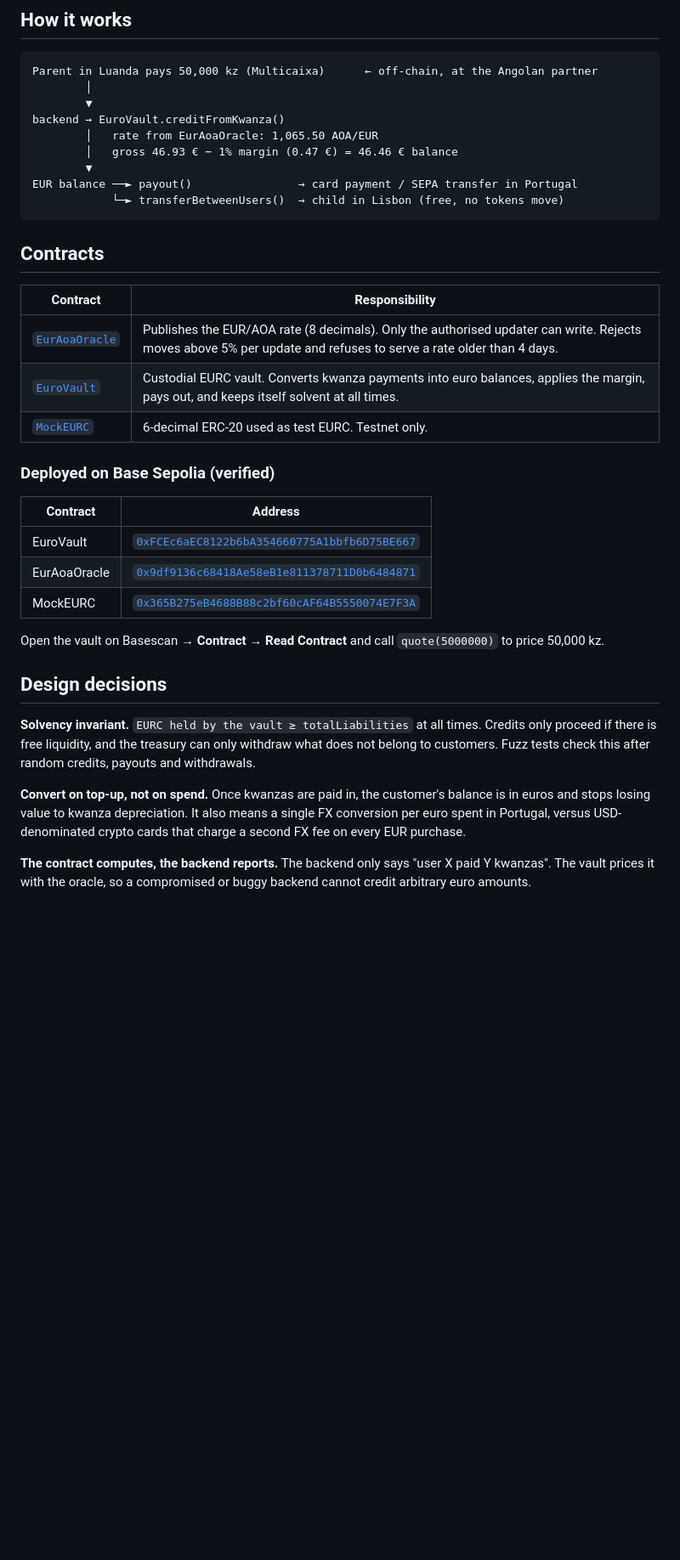
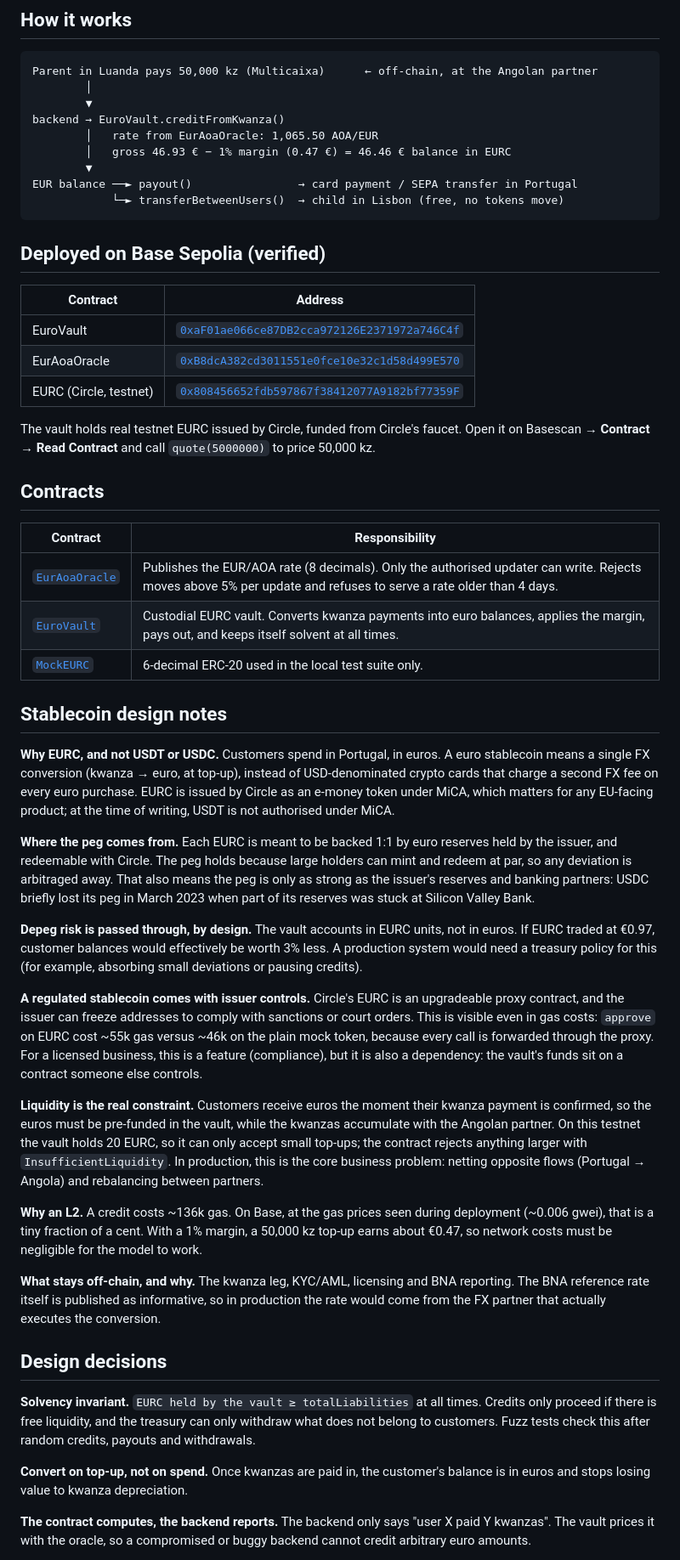
Before and after one commit to franciscosantos-nova/kz-eur-bridge, a Markdown page: README.md, the part around one of its changes. Shown at 85% size. Rendered like a GitHub page; blank space fills up the shorter version.

````diff
--- a/README.md
+++ b/README.md
@@ -24,11 +26,21 @@ Parent in Luanda pays 50,000 kz (Multicaixa)      ← off-chain, at the Angolan
         ▼
 backend → EuroVault.creditFromKwanza()
         │   rate from EurAoaOracle: 1,065.50 AOA/EUR
-        │   gross 46.93 € − 1% margin (0.47 €) = 46.46 € balance
+        │   gross 46.93 € − 1% margin (0.47 €) = 46.46 € balance in EURC
         ▼
 EUR balance ──► payout()                → card payment / SEPA transfer in Portugal
             └─► transferBetweenUsers()  → child in Lisbon (free, no tokens move)
 ```
+
+## Deployed on Base Sepolia (verified)
+
+| Contract | Address |
+|---|---|
+| EuroVault | [`0xaF01ae066ce87DB2cca972126E2371972a746C4f`](https://sepolia.basescan.org/address/0xaF01ae066ce87DB2cca972126E2371972a746C4f#code) |
+| EurAoaOracle | [`0xB8dcA382cd3011551e0fce10e32c1d58d499E570`](https://sepolia.basescan.org/address/0xB8dcA382cd3011551e0fce10e32c1d58d499E570#code) |
+| EURC (Circle, testnet) | [`0x808456652fdb597867f38412077A9182bf77359F`](https://sepolia.basescan.org/address/0x808456652fdb597867f38412077A9182bf77359F) |
+
+The vault holds real testnet EURC issued by Circle, funded from Circle's faucet. Open it on Basescan → **Contract → Read Contract** and call `quote(5000000)` to price 50,000 kz.
 
 ## Contracts
 
@@ -36,23 +48,29 @@ EUR balance ──► payout()                → card payment / SEPA transfer i
 |---|---|
 | [`EurAoaOracle`](src/EurAoaOracle.sol) | Publishes the EUR/AOA rate (8 decimals). Only the authorised updater can write. Rejects moves above 5% per update and refuses to serve a rate older than 4 days. |
 | [`EuroVault`](src/EuroVault.sol) | Custodial EURC vault. Converts kwanza payments into euro balances, applies the margin, pays out, and keeps itself solvent at all times. |
-| [`MockEURC`](src/MockEURC.sol) | 6-decimal ERC-20 used as test EURC. Testnet only. |
+| [`MockEURC`](src/MockEURC.sol) | 6-decimal ERC-20 used in the local test suite only. |
 
-### Deployed on Base Sepolia (verified)
+## Stablecoin design notes
 
-| Contract | Address |
-|---|---|
-| EuroVault | [`0xFCEc6aEC8122b6bA354660775A1bbfb6D75BE667`](https://sepolia.basescan.org/address/0xFCEc6aEC8122b6bA354660775A1bbfb6D75BE667#code) |
-| EurAoaOracle | [`0x9df9136c68418Ae58eB1e811378711D0b6484871`](https://sepolia.basescan.org/address/0x9df9136c68418Ae58eB1e811378711D0b6484871#code) |
-| MockEURC | [`0x365B275eB4688B88c2bf60cAF64B5550074E7F3A`](https://sepolia.basescan.org/address/0x365B275eB4688B88c2bf60cAF64B5550074E7F3A#code) |
+**Why EURC, and not USDT or USDC.** Customers spend in Portugal, in euros. A euro stablecoin means a single FX conversion (kwanza → euro, at top-up), instead of USD-denominated crypto cards that charge a second FX fee on every euro purchase. EURC is issued by Circle as an e-money token under MiCA, which matters for any EU-facing product; at the time of writing, USDT is not authorised under MiCA.
 
-Open the vault on Basescan → **Contract → Read Contract** and call `quote(5000000)` to price 50,000 kz.
+**Where the peg comes from.** Each EURC is meant to be backed 1:1 by euro reserves held by the issuer, and redeemable with Circle. The peg holds because large holders can mint and redeem at par, so any deviation is arbitraged away. That also means the peg is only as strong as the issuer's reserves and banking partners: USDC briefly lost its peg in March 2023 when part of its reserves was stuck at Silicon Valley Bank.
+
+**Depeg risk is passed through, by design.** The vault accounts in EURC units, not in euros. If EURC traded at €0.97, customer balances would effectively be worth 3% less. A production system would need a treasury policy for this (for example, absorbing small deviations or pausing credits).
+
+**A regulated stablecoin comes with issuer controls.** Circle's EURC is an upgradeable proxy contract, and the issuer can freeze addresses to comply with sanctions or court orders. This is visible even in gas costs: `approve` on EURC cost ~55k gas versus ~46k on the plain mock token, because every call is forwarded through the proxy. For a licensed business, this is a feature (compliance), but it is also a dependency: the vault's funds sit on a contract someone else controls.
+
+**Liquidity is the real constraint.** Customers receive euros the moment their kwanza payment is confirmed, so the euros must be pre-funded in the vault, while the kwanzas accumulate with the Angolan partner. On this testnet the vault holds 20 EURC, so it can only accept small top-ups; the contract rejects anything larger with `InsufficientLiquidity`. In production, this is the core business problem: netting opposite flows (Portugal → Angola) and rebalancing between partners.
+
+**Why an L2.** A credit costs ~136k gas. On Base, at the gas prices seen during deployment (~0.006 gwei), that is a tiny fraction of a cent. With a 1% margin, a 50,000 kz top-up earns about €0.47, so network costs must be negligible for the model to work.
+
+**What stays off-chain, and why.** The kwanza leg, KYC/AML, licensing and BNA reporting. The BNA reference rate itself is published as informative, so in production the rate would come from the FX partner that actually executes the conversion.
 
 ## Design decisions
 
 **Solvency invariant.** `EURC held by the vault ≥ totalLiabilities` at all times. Credits only proceed if there is free liquidity, and the treasury can only withdraw what does not belong to customers. Fuzz tests check this after random credits, payouts and withdrawals.
 
-**Convert on top-up, not on spend.** Once kwanzas are paid in, the customer's balance is in euros and stops losing value to kwanza depreciation. It also means a single FX conversion per euro spent in Portugal, versus USD-denominated crypto cards that charge a second FX fee on every EUR purchase.
+**Convert on top-up, not on spend.** Once kwanzas are paid in, the customer's balance is in euros and stops losing value to kwanza depreciation.
 
 **The contract computes, the backend reports.** The backend only says "user X paid Y kwanzas". The vault prices it with the oracle, so a compromised or buggy backend cannot credit arbitrary euro amounts.
 
````
Also changed, not shown: other parts of README.md (+40 -16 lines), docs/demo.png (added), 1 other file.
